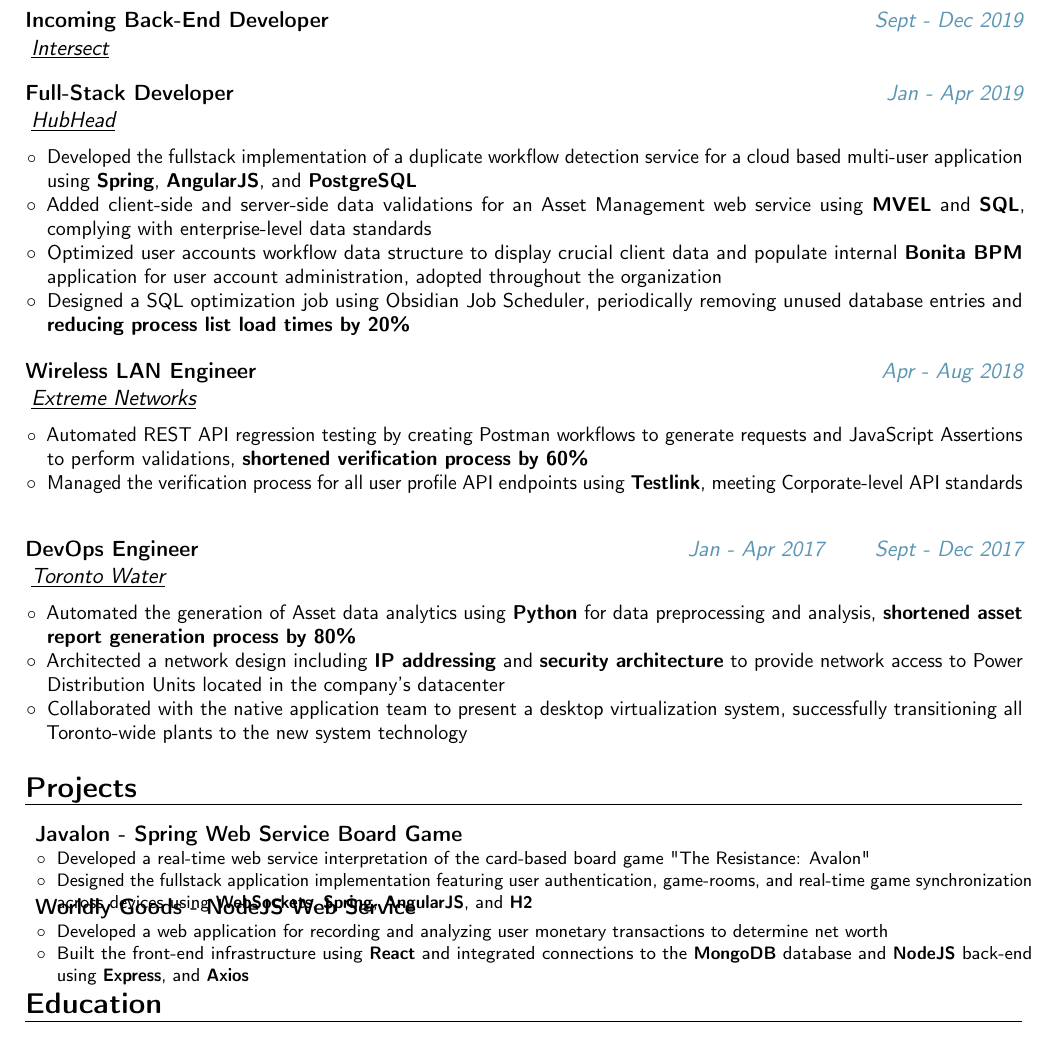
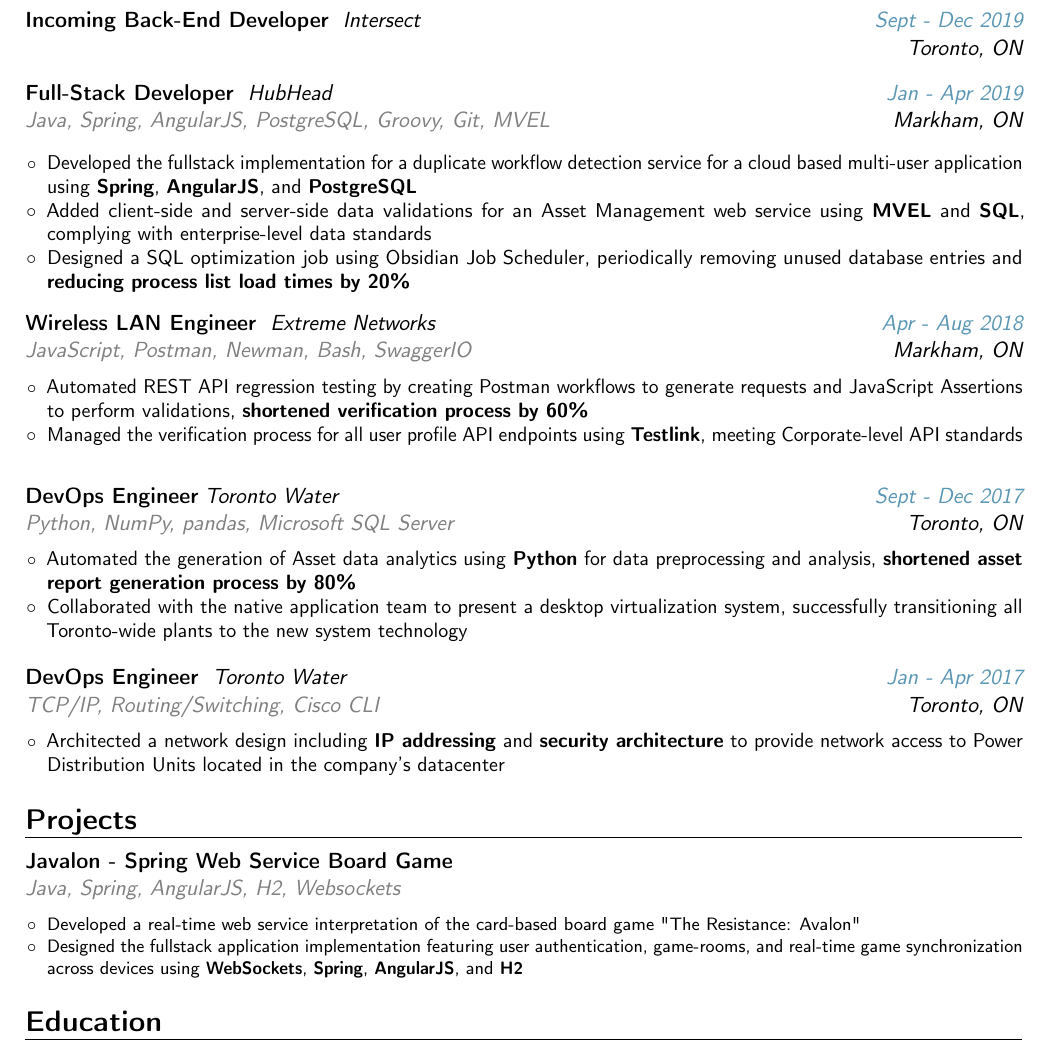
Before and after one commit to lichenma/LaTeXume, a LaTeX CV (Resume-banking/Resume.tex): part of the page, cut so that both start at the same text. Compiled offline with pdfLaTeX.

Commit message:
new template

```diff
--- a/Resume-banking/Resume.tex
+++ b/Resume-banking/Resume.tex
@@ -126,18 +126,18 @@
   \par\addvspace{#1}}
 
 % Fall 2019 at Symbility Intersect in Toronto
-\cventry{\textcolor{color1}{Sept - Dec 2019}}{Incoming Back-End Developer}{\protect\hspace{3px}\underline{\href{https://www.weareintersect.com/}{Intersect}}}{}{}{}
+\cventry{\textcolor{color1}{Sept - Dec 2019}}{Incoming Back-End Developer \mdseries\protect\hspace{3px}\itshape{\href{https://www.weareintersect.com/}{Intersect}}}{}{Toronto, ON}{}{}
 
 \vspace*{0.2cm}
 
 % Winter 2019 at HubHead in Toronto
-\cventry{\textcolor{color1}{Jan - Apr 2019}}{Full-Stack Developer}{\protect\hspace{3px}\underline{\href{https://www.nrx.com/about-hubhead}{HubHead}}}{}{}{
+\cventry{\textcolor{color1}{Jan - Apr 2019}}{Full-Stack Developer \mdseries\protect\hspace{3px}\itshape{\href{https://www.nrx.com/about-hubhead}{HubHead}}}{\textcolor{color2}{Java, Spring, AngularJS, PostgreSQL, Groovy, Git, MVEL}}{Markham, ON}{}{}{
             {\footnotesize
                 \begin{itemize}
 		\vspace*{0.2cm}
-                \item \small Developed the fullstack implementation of a duplicate workflow detection service for a cloud based multi-user application using \textbf{Spring}, \textbf{AngularJS}, and \textbf{PostgreSQL}
+                \item \small Developed the fullstack implementation for a duplicate workflow detection service for a cloud based multi-user application using \textbf{Spring}, \textbf{AngularJS}, and \textbf{PostgreSQL}
                 \item \small Added client-side and server-side data validations for an Asset Management web service using \textbf{MVEL} and \textbf{SQL}, complying with enterprise-level data standards
-                \item \small Optimized user accounts workflow data structure to display crucial client data and populate internal \textbf{Bonita BPM} application for user account administration, adopted throughout the organization
+                %\item \small Optimized user accounts workflow data structure to display crucial client data and populate internal \textbf{Bonita BPM} application for user account administration, adopted throughout the organization
 		\item \small Designed a SQL optimization job using Obsidian Job Scheduler, periodically removing unused database entries and \textbf{reducing process list load times by 20\%}
                \vspace*{0.1cm}
 	       \end{itemize}
@@ -146,7 +146,7 @@
 \vspace*{0.2cm}
 
 % Summer 2018 at Extreme Networks in Markham
-\cventry{\textcolor{color1}{Apr - Aug 2018}}{Wireless LAN Engineer}{\protect\hspace{3px}\underline{\href{https://www.extremenetworks.com/}{Extreme Networks}}}{}{}{
+\cventry{\textcolor{color1}{Apr - Aug 2018}}{Wireless LAN Engineer \mdseries\protect\hspace{3px}\itshape{\href{https://www.extremenetworks.com/}{Extreme Networks}}}{\textcolor{color2}{JavaScript, Postman, Newman, Bash, SwaggerIO}}{Markham, ON}{}{
 			{\footnotesize
 				\begin{itemize}
 				\vspace*{0.2cm}
@@ -158,21 +158,57 @@
 				\end{itemize}
 			}
 		}
-\vspace*{0.2cm}
+\vspace*{0.1cm}
 
 % Winter and Fall 2017 at Toronto Water in Scarborough
-\cventry{\textcolor{color1}{Jan - Apr 2017 \quad \quad Sept - Dec 2017}}{DevOps Engineer}{\protect\hspace{3px}\underline{\href{https://www.toronto.ca/city-government/accountability-operations-customer-service/city-administration/staff-directory-divisions-and-customer-service/toronto-water/}{Toronto Water}}}{}{}{
+%\cventry{\textcolor{color1}{Jan - Apr 2017 \quad \quad Sept - Dec 2017}}{DevOps Engineer}{\protect\hspace{3px}\underline{\href{https://www.toronto.ca/city-government/accountability-operations-customer-service/city-administration/staff-directory-divisions-and-customer-service/toronto-water/}{Toronto Water}}}{Toronto, ON}{}{
+%			{\footnotesize
+%				\begin{itemize}
+%				\vspace*{0.2cm}
+%				\item \small Automated the generation of Asset data analytics using \textbf{Python} for data preprocessing and analysis, \textbf{shortened asset report generation process by 80\%}
+%				\item \small Architected a network design including \textbf{IP addressing} and \textbf{security architecture} to provide network access to Power Distribution Units located in the company's datacenter
+%				\item \small Collaborated with the native application team to present a desktop virtualization system, successfully transitioning all Toronto-wide plants to the new system technology
+				%\item \small Generated wireless survey data using Ekahau Technologies to accurately provide VoIP services
+%				\vspace*{0.1cm}
+%				\end{itemize}
+%			}
+%		}
+
+
+% Fall 2017 at Toronto Water in Scarborough
+\cventry{\textcolor{color1}{Sept - Dec 2017}}{DevOps Engineer\mdseries\protect\hspace{3px}\itshape{\href{https://www.toronto.ca/city-government/accountability-operations-customer-service/city-administration/staff-directory-divisions-and-customer-service/toronto-water/}{Toronto Water}}}{\textcolor{color2}{Python, NumPy, pandas, Microsoft SQL Server}}{Toronto, ON}{}{
 			{\footnotesize
 				\begin{itemize}
 				\vspace*{0.2cm}
 				\item \small Automated the generation of Asset data analytics using \textbf{Python} for data preprocessing and analysis, \textbf{shortened asset report generation process by 80\%}
-				\item \small Architected a network design including \textbf{IP addressing} and \textbf{security architecture} to provide network access to Power Distribution Units located in the company's datacenter
+				%\item \small Architected a network design including \textbf{IP addressing} and \textbf{security architecture} to provide network access to Power Distribution Units located in the company's datacenter
 				\item \small Collaborated with the native application team to present a desktop virtualization system, successfully transitioning all Toronto-wide plants to the new system technology
 				%\item \small Generated wireless survey data using Ekahau Technologies to accurately provide VoIP services
 				\vspace*{0.1cm}
 				\end{itemize}
 			}
 		}
+\vspace*{0.2cm}
+
+
+
+% Winter 2017 at Toronto Water in Scarborough
+\cventry{\textcolor{color1}{Jan - Apr 2017}}{DevOps Engineer \mdseries\protect\hspace{3px}\itshape{\href{https://www.toronto.ca/city-government/accountability-operations-customer-service/city-administration/staff-directory-divisions-and-customer-service/toronto-water/}{Toronto Water}}}{\textcolor{color2}{TCP/IP, Routing/Switching, Cisco CLI}}{Toronto, ON}{}{
+			{\footnotesize
+				\begin{itemize}
+				\vspace*{0.2cm}
+				%\item \small Automated the generation of Asset data analytics using \textbf{Python} for data preprocessing and analysis, \textbf{shortened asset report generation process by 80\%}
+				\item \small Architected a network design including \textbf{IP addressing} and \textbf{security architecture} to provide network access to Power Distribution Units located in the company's datacenter
+				%\item \small Collaborated with the native application team to present a desktop virtualization system, successfully transitioning all Toronto-wide plants to the new system technology
+				%\item \small Generated wireless survey data using Ekahau Technologies to accurately provide VoIP services
+				\vspace*{0.1cm}
+				\end{itemize}
+			}
+		}
+
+
+
+
 
 \renewcommand*{\cvitem}[3][.25em]{%
   \begin{tabular}{@{}b{\hintscolumnwidth}@{\hspace{\separatorcolumnwidth}}b{\maincolumnwidth}@{}}%
@@ -189,28 +225,43 @@
 
 \section{\textbf{Projects}}
 \setlength{\hintscolumnwidth}{0.00000000000000000001\textwidth}
-	\cvitem{}{\textbf{\href{http://github.com/lichenma/Javalon}{Javalon - Spring Web Service Board Game}}}
-        \vspace*{-0.1cm}
-        \cvitem{}{
+
+
+\cventry{}{\href{http://github.com/lichenma/Javalon}{Javalon - Spring Web Service Board Game}}{\textcolor{color2}{Java, Spring, AngularJS, H2, Websockets}}{}{}{
 			{\footnotesize
 				\begin{itemize}
+				\vspace*{0.2cm}
 				\item Developed a real-time web service interpretation of the card-based board game "The Resistance: Avalon"
 				\item Designed the fullstack application implementation featuring user authentication, game-rooms, and real-time game synchronization across devices   using \textbf{WebSockets}, \textbf{Spring}, \textbf{AngularJS}, and \textbf{H2}
+				\vspace*{0.1cm}
 				\end{itemize}
 			}
 		}
+\vspace*{0.2cm}
 
-	\vspace*{-0.5cm}
-        \cvitem{}{\textbf{\href{http://github.com/lichenma/WorldlyGoods}{Worldly Goods - NodeJS Web Service}}}
-        \vspace*{-0.1cm}
-        \cvitem{}{
-            {\footnotesize
-                \begin{itemize}
-                \item Developed a web application for recording and analyzing user monetary transactions to determine net worth
-		\item Built the front-end infrastructure using \textbf{React} and integrated connections to the \textbf{MongoDB} database and \textbf{NodeJS} back-end using \textbf{Express}, and \textbf{Axios}
-                \end{itemize}
-            }
-        }
+
+%	\cvitem{}{\textbf{\href{http://github.com/lichenma/Javalon}{Javalon - Spring Web Service Board Game}}}
+%        \vspace*{-0.1cm}
+%        \cvitem{}{
+%            {\footnotesize
+%                \begin{itemize}
+%                \item Developed a real-time web service interpretation of the card-based board game "The Resistance: Avalon"
+%		\item Designed the fullstack application implementation featuring user authentication, game-rooms, and real-time game synchronization across devices   using \textbf{WebSockets}, \textbf{Spring}, \textbf{AngularJS}, and \textbf{H2}
+%                \end{itemize}
+%            }
+%        }
+
+	%\vspace*{-0.5cm}
+        %\cvitem{}{\textbf{\href{http://github.com/lichenma/WorldlyGoods}{Worldly Goods - NodeJS Web Service}}}
+        %\vspace*{-0.1cm}
+        %\cvitem{}{
+        %    {\footnotesize
+        %        \begin{itemize}
+        %        \item Developed a web application for recording and analyzing user monetary transactions to determine net worth
+	%	\item Built the front-end infrastructure using \textbf{React} and integrated connections to the \textbf{MongoDB} database and \textbf{NodeJS} back-end using \textbf{Express}, and \textbf{Axios}
+         %       \end{itemize}
+         %   }
+        %}
 	%\vspace*{-0.5cm}
 	%\cvitem{\textbullet}{\textbf{\href{http://github.com/lichenma/Prophit}{Prophit- Python Machine Learning}}}
         %\vspace*{-0.1cm}
```
Also changed, not shown: Resume-banking/Resume.pdf, 1 other file. Lines whose indentation alone changed are shown as unchanged.
